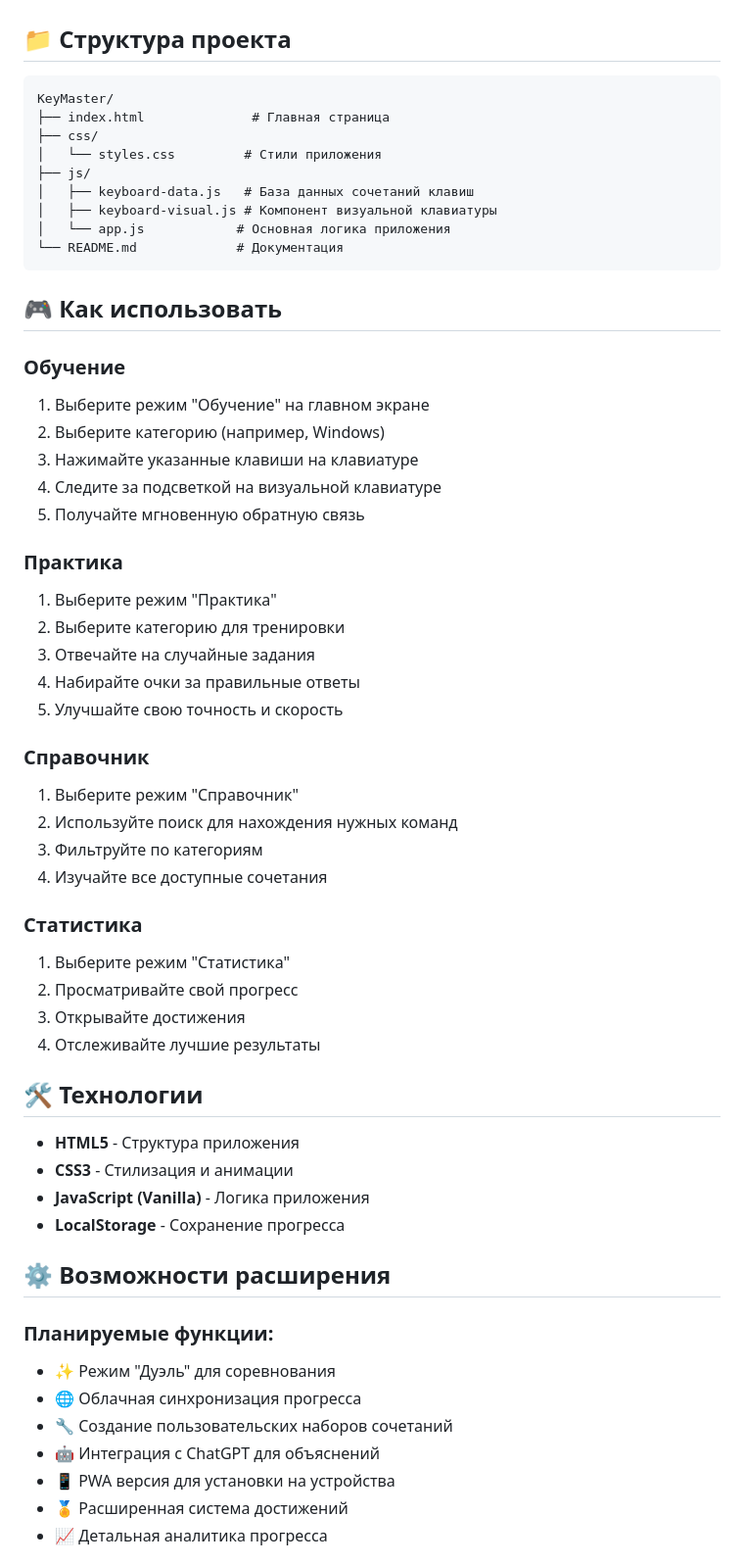
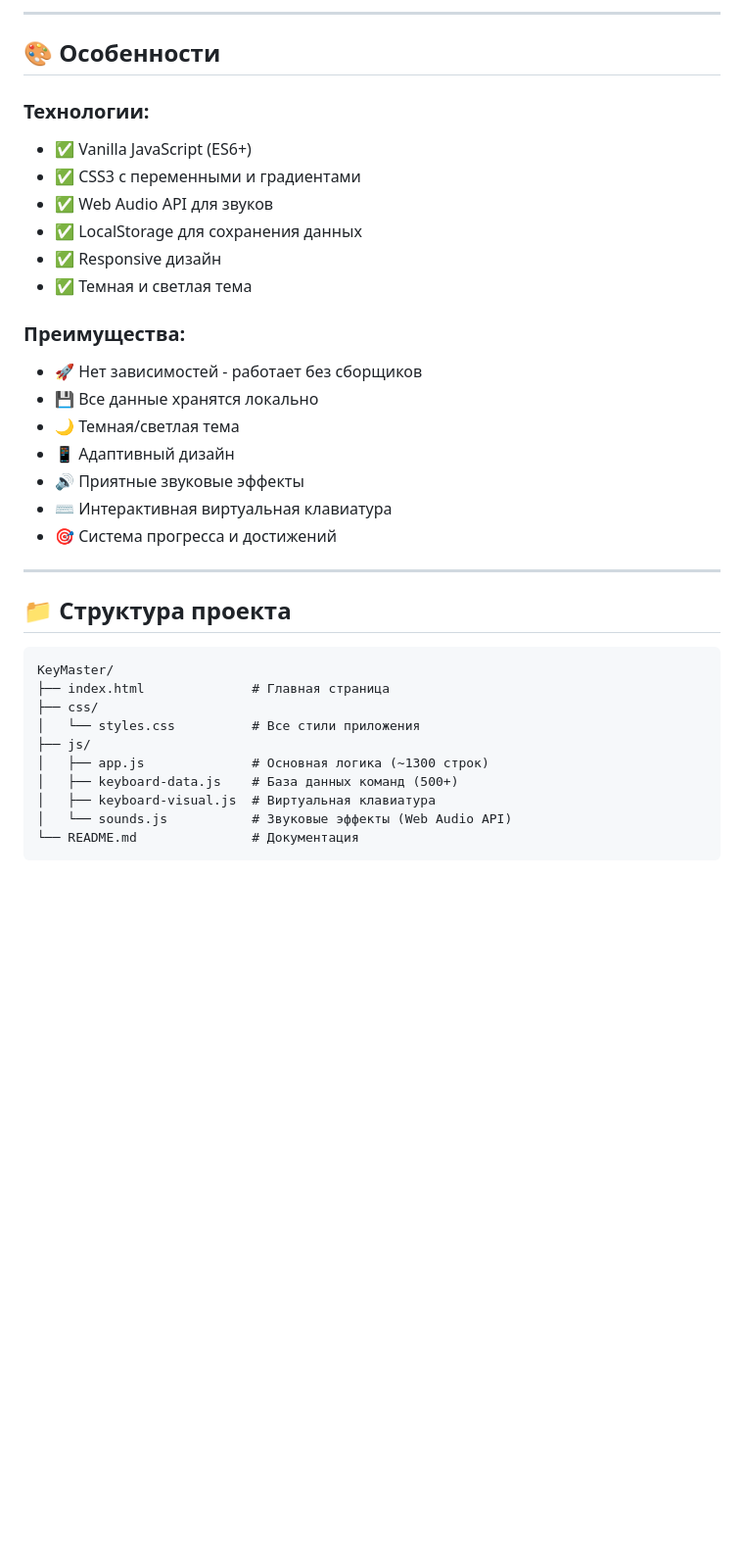
Before and after one commit to AntonKuznetsov1911/KeyMaster, a Markdown page: README.md, the part around one of its changes. Shown at 98% size. GitHub-like rendering; blank space fills up the shorter version.

````diff
--- a/README.md
+++ b/README.md
@@ -81,3 +132,25 @@ php -S localhost:8000
+---
+
+## 🎨 Особенности
+
+### Технологии:
+- ✅ Vanilla JavaScript (ES6+)
+- ✅ CSS3 с переменными и градиентами
+- ✅ Web Audio API для звуков
+- ✅ LocalStorage для сохранения данных
+- ✅ Responsive дизайн
+- ✅ Темная и светлая тема
+
+### Преимущества:
+- 🚀 Нет зависимостей - работает без сборщиков
+- 💾 Все данные хранятся локально
+- 🌙 Темная/светлая тема
+- 📱 Адаптивный дизайн
+- 🔊 Приятные звуковые эффекты
+- ⌨️ Интерактивная виртуальная клавиатура
+- 🎯 Система прогресса и достижений
+
+---
 
 ## 📁 Структура проекта
 
@@ -85,57 +158,12 @@ php -S localhost:8000
 KeyMaster/
 ├── index.html              # Главная страница
 ├── css/
-│   └── styles.css         # Стили приложения
+│   └── styles.css          # Все стили приложения
 ├── js/
-│   ├── keyboard-data.js   # База данных сочетаний клавиш
-│   ├── keyboard-visual.js # Компонент визуальной клавиатуры
-│   └── app.js            # Основная логика приложения
-└── README.md             # Документация
+│   ├── app.js              # Основная логика (~1300 строк)
+│   ├── keyboard-data.js    # База данных команд (500+)
+│   ├── keyboard-visual.js  # Виртуальная клавиатура
+│   └── sounds.js           # Звуковые эффекты (Web Audio API)
+└── README.md               # Документация
 ```
 
-## 🎮 Как использовать
-
-### Обучение
-1. Выберите режим "Обучение" на главном экране
-2. Выберите категорию (например, Windows)
-3. Нажимайте указанные клавиши на клавиатуре
-4. Следите за подсветкой на визуальной клавиатуре
-5. Получайте мгновенную обратную связь
-
-### Практика
-1. Выберите режим "Практика"
-2. Выберите категорию для тренировки
-3. Отвечайте на случайные задания
-4. Набирайте очки за правильные ответы
-5. Улучшайте свою точность и скорость
-
-### Справочник
-1. Выберите режим "Справочник"
-2. Используйте поиск для нахождения нужных команд
-3. Фильтруйте по категориям
-4. Изучайте все доступные сочетания
-
-### Статистика
-1. Выберите режим "Статистика"
-2. Просматривайте свой прогресс
-3. Открывайте достижения
-4. Отслеживайте лучшие результаты
-
-## 🛠️ Технологии
-
-- **HTML5** - Структура приложения
-- **CSS3** - Стилизация и анимации
-- **JavaScript (Vanilla)** - Логика приложения
-- **LocalStorage** - Сохранение прогресса
-
-## ⚙️ Возможности расширения
-
-### Планируемые функции:
-- ✨ Режим "Дуэль" для соревнования
-- 🌐 Облачная синхронизация прогресса
-- 🔧 Создание пользовательских наборов сочетаний
-- 🤖 Интеграция с ChatGPT для объяснений
-- 📱 PWA версия для установки на устройства
-- 🏅 Расширенная система достижений
-- 📈 Детальная аналитика прогресса
-
````
Also changed, not shown: other parts of README.md (+147 -90 lines).
